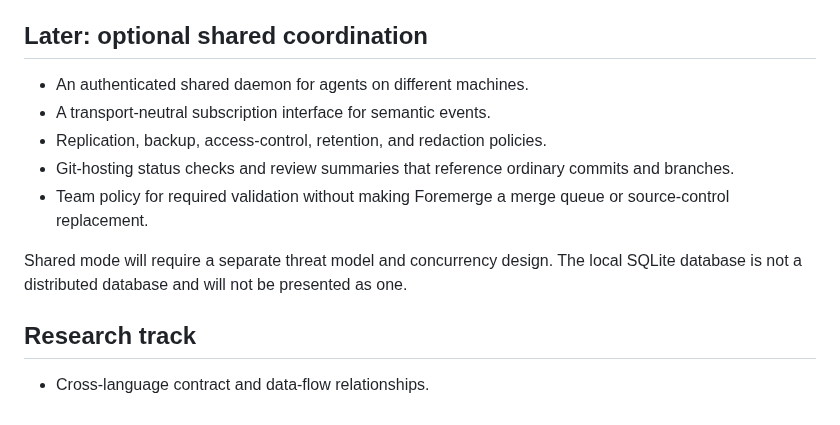
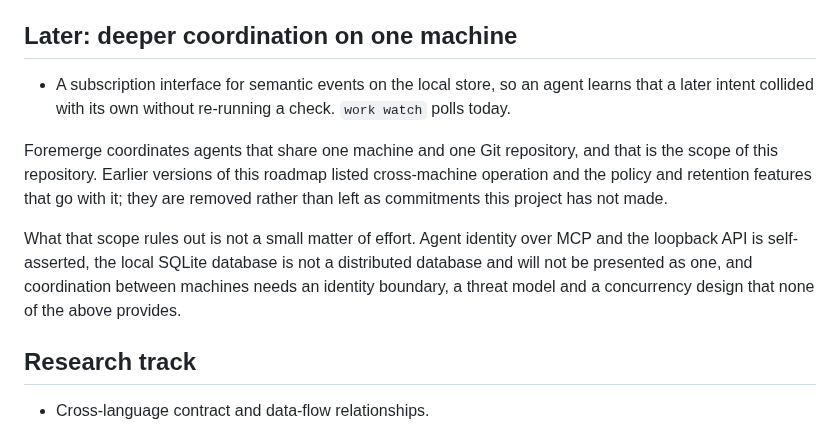
Before and after one commit to naw103/foremerge, a Markdown page: docs/roadmap.md, the part around the change. GitHub-like rendering.

Commit message:
Scope the roadmap to what this repository will do
The "Later" section promised an authenticated shared daemon for agents on
different machines, replication, backup, access-control, retention and
redaction policies, Git-hosting status checks and review summaries, and team
policy for required validation. None of that is work this repository is
committing to, and a roadmap that lists it reads as a commitment whatever the
preamble says.

Removed, with the reason stated plainly rather than quietly dropped, since the
old list has been public since launch. What remains is the one item that is
genuinely local: a subscription interface over the local store, so an agent
learns that a later intent collided with its own without polling `work watch`.

The section also now says what the single-machine scope rules out and why it is
not a matter of effort: identity over MCP and the loopback API is self-asserted,
and the local SQLite database is not a distributed database.

```diff
--- a/docs/roadmap.md
+++ b/docs/roadmap.md
@@ -63,19 +63,22 @@ validation must leave the target Git ref unchanged.
   claims. The scripted five-scenario correctness runner and query microbenchmark
   are already committed.
 
-## Later: optional shared coordination
+## Later: deeper coordination on one machine
 
-- An authenticated shared daemon for agents on different machines.
-- A transport-neutral subscription interface for semantic events.
-- Replication, backup, access-control, retention, and redaction policies.
-- Git-hosting status checks and review summaries that reference ordinary commits
-  and branches.
-- Team policy for required validation without making Foremerge a merge queue or
-  source-control replacement.
+- A subscription interface for semantic events on the local store, so an agent
+  learns that a later intent collided with its own without re-running a check.
+  `work watch` polls today.
 
-Shared mode will require a separate threat model and concurrency design. The
-local SQLite database is not a distributed database and will not be presented as
-one.
+Foremerge coordinates agents that share one machine and one Git repository, and
+that is the scope of this repository. Earlier versions of this roadmap listed
+cross-machine operation and the policy and retention features that go with it;
+they are removed rather than left as commitments this project has not made.
+
+What that scope rules out is not a small matter of effort. Agent identity over
+MCP and the loopback API is self-asserted, the local SQLite database is not a
+distributed database and will not be presented as one, and coordination between
+machines needs an identity boundary, a threat model and a concurrency design
+that none of the above provides.
 
 ## Research track
 
```
